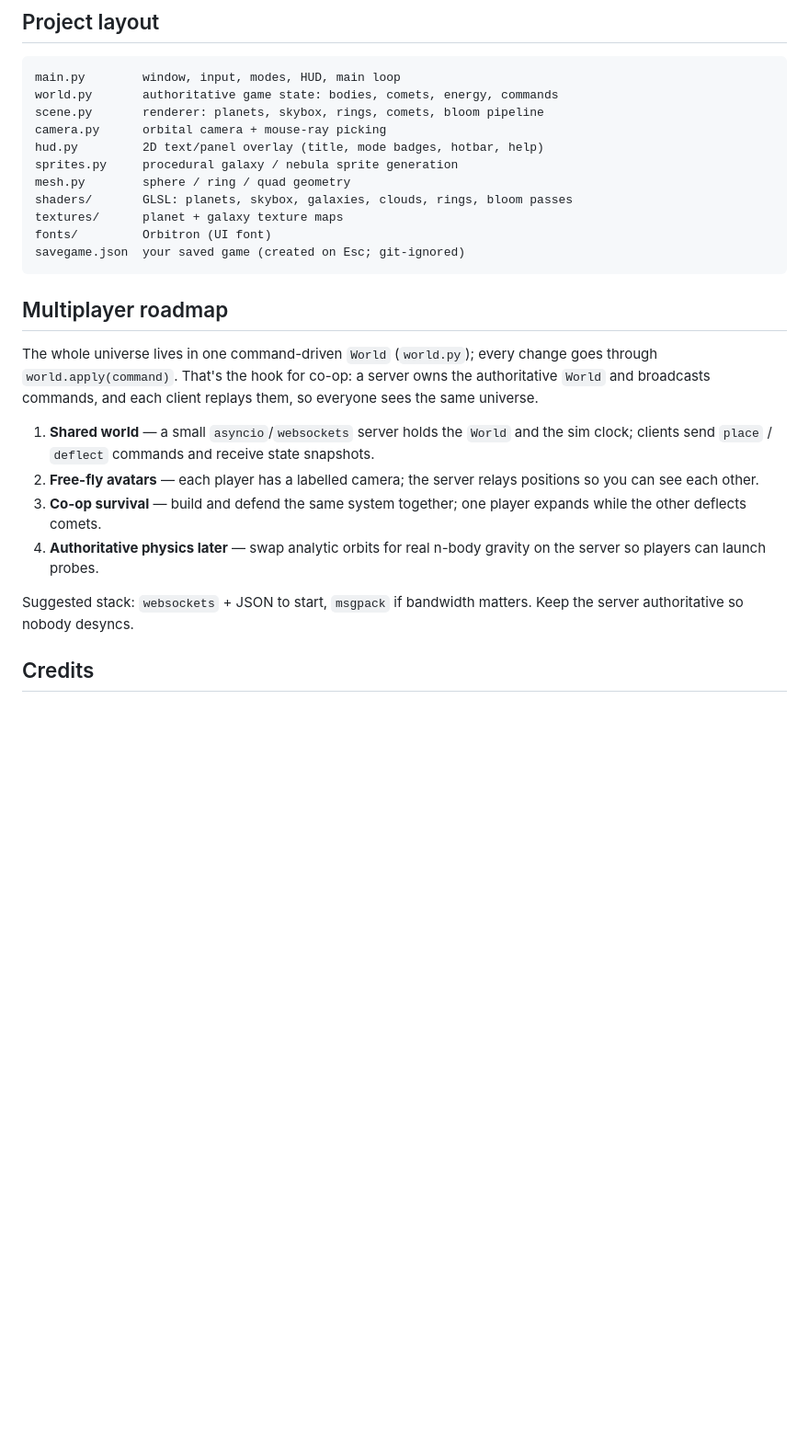
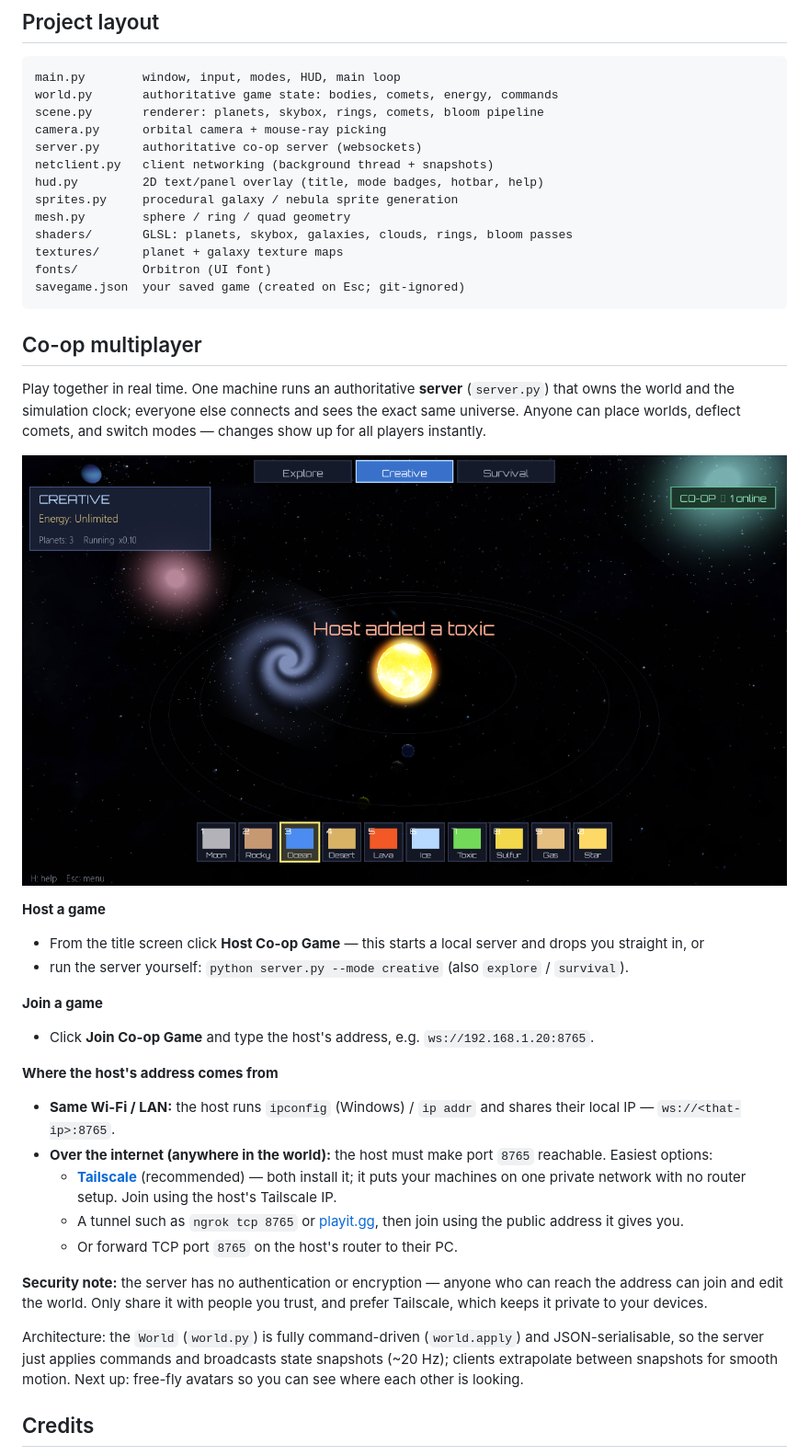
Before and after one commit to hassaan-v20/solar-system, a Markdown page: README.md, the part around the change. Shown at 92% size. Rendered like a GitHub page; pictures changed too: coop.png (added); blank space fills up the shorter version.

````diff
--- a/README.md
+++ b/README.md
@@ -61,6 +61,8 @@ main.py        window, input, modes, HUD, main loop
 world.py       authoritative game state: bodies, comets, energy, commands
 scene.py       renderer: planets, skybox, rings, comets, bloom pipeline
 camera.py      orbital camera + mouse-ray picking
+server.py      authoritative co-op server (websockets)
+netclient.py   client networking (background thread + snapshots)
 hud.py         2D text/panel overlay (title, mode badges, hotbar, help)
 sprites.py     procedural galaxy / nebula sprite generation
 mesh.py        sphere / ring / quad geometry
@@ -70,25 +72,48 @@ fonts/         Orbitron (UI font)
 savegame.json  your saved game (created on Esc; git-ignored)
 ```
 
-## Multiplayer roadmap
+## Co-op multiplayer
 
-The whole universe lives in one command-driven `World` (`world.py`); every
-change goes through `world.apply(command)`. That's the hook for co-op: a server
-owns the authoritative `World` and broadcasts commands, and each client replays
-them, so everyone sees the same universe.
+Play together in real time. One machine runs an authoritative **server**
+(`server.py`) that owns the world and the simulation clock; everyone else
+connects and sees the exact same universe. Anyone can place worlds, deflect
+comets, and switch modes — changes show up for all players instantly.
 
-1. **Shared world** — a small `asyncio`/`websockets` server holds the `World`
-   and the sim clock; clients send `place` / `deflect` commands and receive
-   state snapshots.
-2. **Free-fly avatars** — each player has a labelled camera; the server relays
-   positions so you can see each other.
-3. **Co-op survival** — build and defend the same system together; one player
-   expands while the other deflects comets.
-4. **Authoritative physics later** — swap analytic orbits for real n-body
-   gravity on the server so players can launch probes.
+![co-op](coop.png)
 
-Suggested stack: `websockets` + JSON to start, `msgpack` if bandwidth matters.
-Keep the server authoritative so nobody desyncs.
+**Host a game**
+
+- From the title screen click **Host Co-op Game** — this starts a local server
+  and drops you straight in, or
+- run the server yourself: `python server.py --mode creative` (also
+  `explore` / `survival`).
+
+**Join a game**
+
+- Click **Join Co-op Game** and type the host's address, e.g.
+  `ws://192.168.1.20:8765`.
+
+**Where the host's address comes from**
+
+- **Same Wi-Fi / LAN:** the host runs `ipconfig` (Windows) / `ip addr` and
+  shares their local IP — `ws://<that-ip>:8765`.
+- **Over the internet (anywhere in the world):** the host must make port `8765`
+  reachable. Easiest options:
+  - **[Tailscale](https://tailscale.com)** (recommended) — both install it; it
+    puts your machines on one private network with no router setup. Join using
+    the host's Tailscale IP.
+  - A tunnel such as `ngrok tcp 8765` or [playit.gg](https://playit.gg), then
+    join using the public address it gives you.
+  - Or forward TCP port `8765` on the host's router to their PC.
+
+**Security note:** the server has no authentication or encryption — anyone who
+can reach the address can join and edit the world. Only share it with people you
+trust, and prefer Tailscale, which keeps it private to your devices.
+
+Architecture: the `World` (`world.py`) is fully command-driven (`world.apply`)
+and JSON-serialisable, so the server just applies commands and broadcasts state
+snapshots (~20 Hz); clients extrapolate between snapshots for smooth motion.
+Next up: free-fly avatars so you can see where each other is looking.
 
 ## Credits
 
````
Also changed, not shown: 5 other files.
